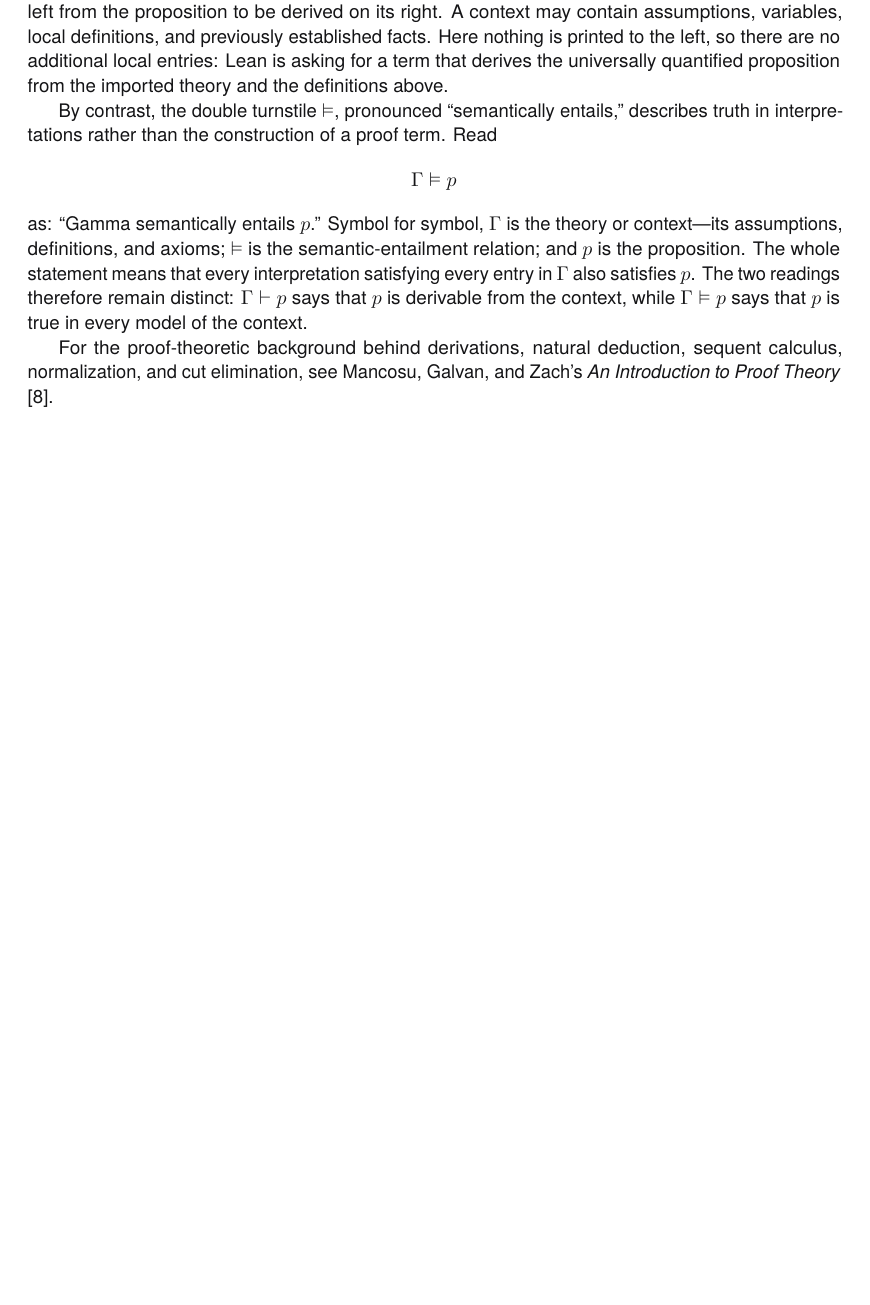
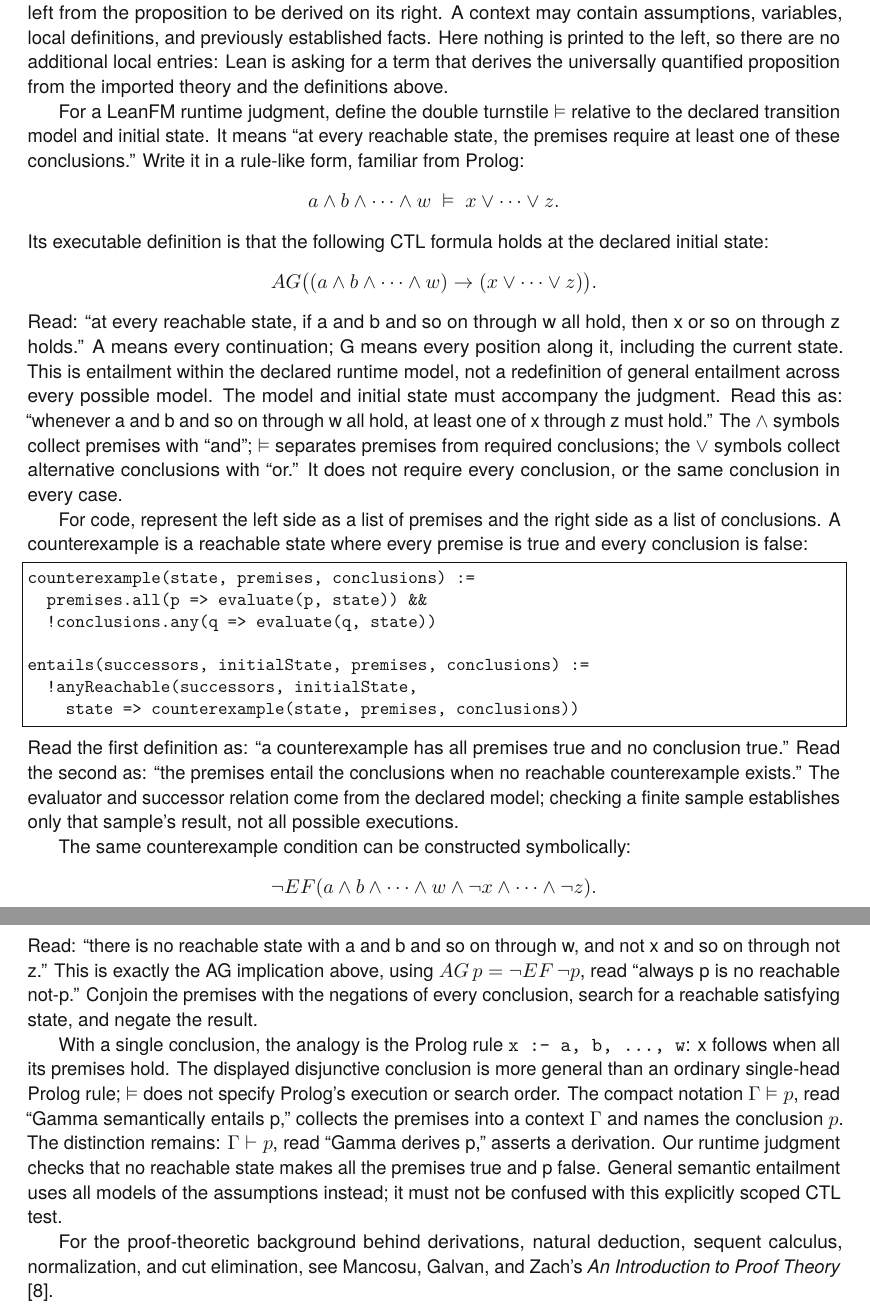
Before and after one commit to rfielding/leanFM, a LaTeX thesis (book/main.tex, which reads book/chapters/lean-rendering.tex): part of page 76 of 92 before the commit and two parts of pages 76 and 77 of 93 after it, the two joined at a grey line, cut so that both start at the same text, the shorter picture padded with empty space. Compiled offline with pdfLaTeX.

```diff
--- a/book/chapters/lean-rendering.tex
+++ b/book/chapters/lean-rendering.tex
@@ -128,19 +128,68 @@
 universally quantified proposition from the imported theory and the definitions
 above.
 
-By contrast, the double turnstile $\vDash$, pronounced ``semantically
-entails,'' describes truth in interpretations rather than the construction of a
-proof term.  Read
+For a LeanFM runtime judgment, define the double turnstile $\vDash$ relative
+to the declared transition model and initial state. It means ``at every reachable
+state, the premises require at least one of these conclusions.'' Write it in a
+rule-like form, familiar from Prolog:
 \[
-  \Gamma \vDash p
+  a\land b\land\cdots\land w\;\vDash\;x\lor\cdots\lor z.
 \]
-as: ``Gamma semantically entails $p$.''  Symbol for symbol, $\Gamma$ is the
-theory or context---its assumptions, definitions, and axioms; $\vDash$ is the
-semantic-entailment relation; and $p$ is the proposition.  The whole statement
-means that every interpretation satisfying every entry in $\Gamma$ also
-satisfies $p$.  The two readings therefore remain distinct: $\Gamma\vdash p$
-says that $p$ is derivable from the context, while $\Gamma\vDash p$ says that
-$p$ is true in every model of the context.
+Its executable definition is that the following CTL formula holds at the
+declared initial state:
+\[
+ AG\bigl((a\land b\land\cdots\land w)
+       \to(x\lor\cdots\lor z)\bigr).
+\]
+Read: ``at every reachable state, if a and b and so on through w all hold,
+then x or so on through z holds.'' A means every continuation; G means every
+position along it, including the current state. This is entailment within the
+declared runtime model, not a redefinition of general entailment across every
+possible model. The model and initial state must accompany the judgment.
+Read this as: ``whenever a and b and so on through w all hold, at least one of
+x through z must hold.'' The $\land$ symbols collect premises with ``and'';
+$\vDash$ separates premises from required conclusions; the $\lor$ symbols
+collect alternative conclusions with ``or.'' It does not require every
+conclusion, or the same conclusion in every case.
+
+For code, represent the left side as a list of premises and the right side as
+a list of conclusions. A counterexample is a reachable state where every premise
+is true and every conclusion is false:
+\begin{lstlisting}
+counterexample(state, premises, conclusions) :=
+  premises.all(p => evaluate(p, state)) &&
+  !conclusions.any(q => evaluate(q, state))
+
+entails(successors, initialState, premises, conclusions) :=
+  !anyReachable(successors, initialState,
+    state => counterexample(state, premises, conclusions))
+\end{lstlisting}
+Read the first definition as: ``a counterexample has all premises true and no
+conclusion true.'' Read the second as: ``the premises entail the conclusions
+when no reachable counterexample exists.'' The evaluator and successor relation
+come from the declared model; checking a finite sample establishes only
+that sample's result, not all possible executions.
+
+The same counterexample condition can be constructed symbolically:
+\[
+ \neg EF(a\land b\land\cdots\land w\land\neg x\land\cdots\land\neg z).
+\]
+Read: ``there is no reachable state with a and b and so on through w, and
+not x and so on through not z.'' This is exactly the AG implication above,
+using $AG\,p=\neg EF\,\neg p$, read ``always p is no reachable not-p.''
+Conjoin the premises with the negations of every conclusion, search for a
+reachable satisfying state, and negate the result.
+
+With a single conclusion, the analogy is the Prolog rule
+\texttt{x :- a, b, ..., w}: x follows when all its premises hold. The displayed
+disjunctive conclusion is more general than an ordinary single-head Prolog
+rule; $\vDash$ does not specify Prolog's execution or search order.
+The compact notation $\Gamma\vDash p$, read ``Gamma semantically entails p,''
+collects the premises into a context $\Gamma$ and names the conclusion $p$.
+The distinction remains: $\Gamma\vdash p$, read ``Gamma derives p,'' asserts a
+derivation. Our runtime judgment checks that no reachable state makes all the
+premises true and p false. General semantic entailment uses all models of the
+assumptions instead; it must not be confused with this explicitly scoped CTL test.
 
 For the proof-theoretic background behind derivations, natural deduction,
 sequent calculus, normalization, and cut elimination, see Mancosu, Galvan, and
```
Also changed, not shown: book/main-dark.pdf, book/main.pdf.
